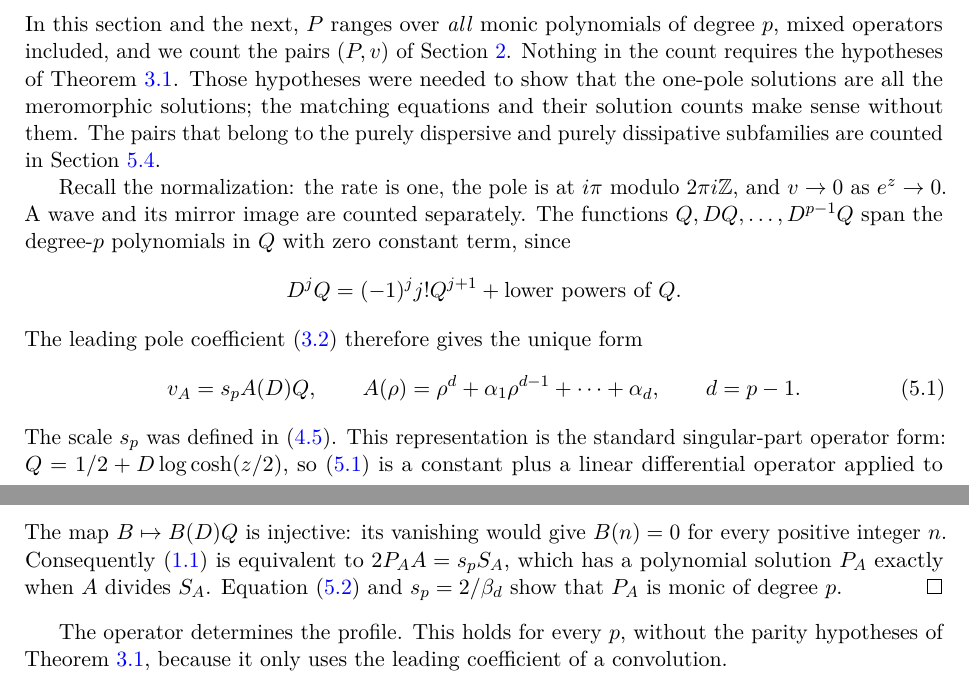
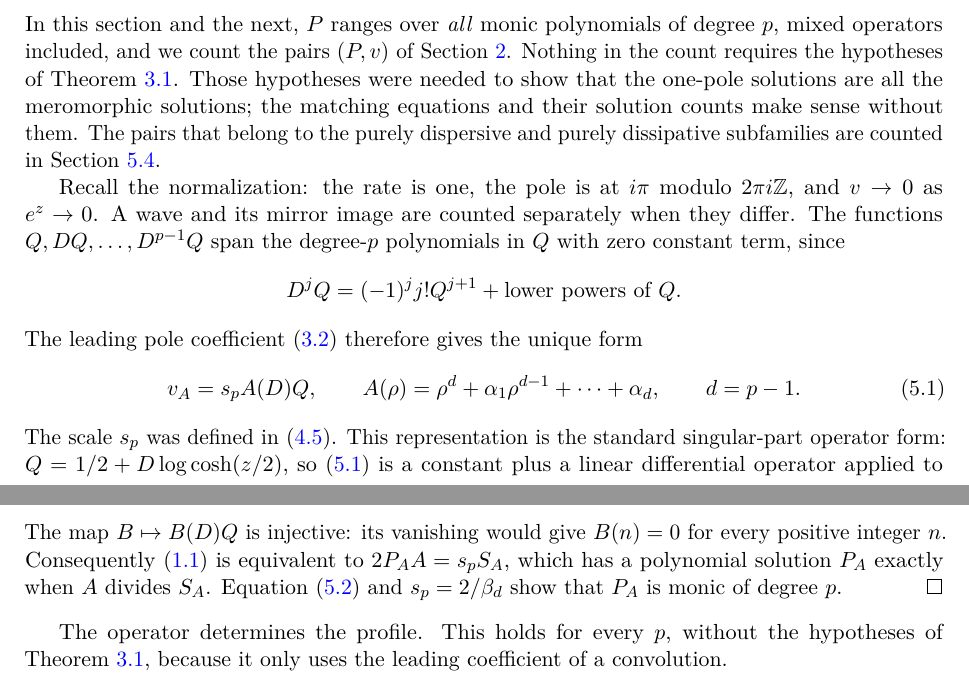
Before and after one commit to migita/binomial-count-meromorphic-waves, a LaTeX paper (paper/main.tex, which reads paper/sections/counting.tex): two parts of pages 12 and 13 of 36, joined at a grey line, cut so that both start at the same text. Compiled offline with pdfLaTeX.

Commit message:
Wording: hypotheses of the classification, mirror images counted separately when they differ
Co-Authored-By: Claude Code <noreply@anthropic.com>

```diff
--- a/paper/sections/counting.tex
+++ b/paper/sections/counting.tex
@@ -12,7 +12,7 @@ subfamilies are counted in Section~\ref{sec:reflection}.
 
 Recall the normalization: the rate is one, the pole is at \(i\pi\)
 modulo \(2\pi i\ZZ\), and \(v\to0\) as \(e^z\to0\). A wave and its
-mirror image are counted separately.
+mirror image are counted separately when they differ.
 The functions \(Q,DQ,\ldots,D^{p-1}Q\) span the degree-\(p\)
 polynomials in \(Q\) with zero constant term, since
 \[
@@ -101,7 +101,7 @@ is monic of degree \(p\).
 \end{proof}
 
 The operator determines the profile. This holds for every \(p\),
-without the parity hypotheses of Theorem~\ref{thm:complete}, because
+without the hypotheses of Theorem~\ref{thm:complete}, because
 it only uses the leading coefficient of a convolution.
 
 \begin{proposition}[One profile per operator]\label{prop:injective}
```
Also changed, not shown: paper/main.pdf, 1 other file.
